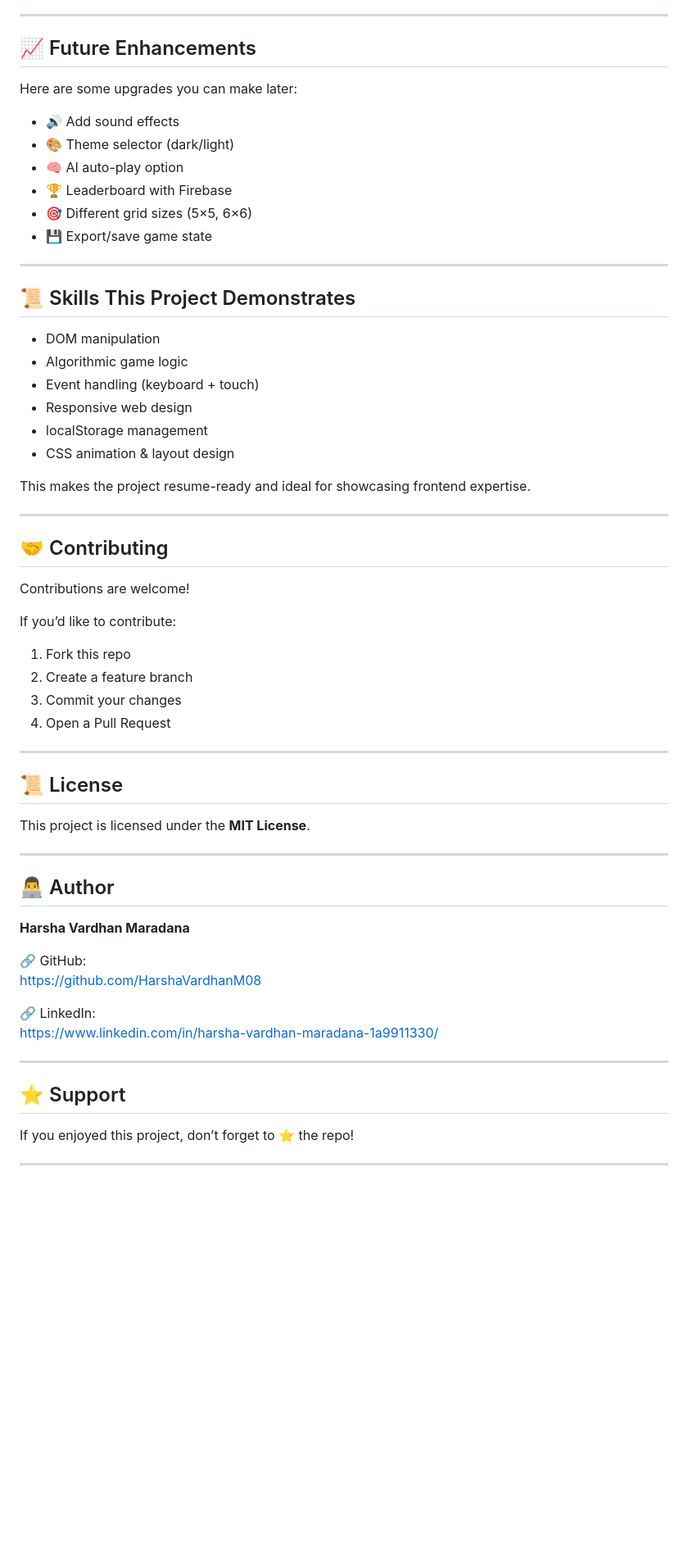
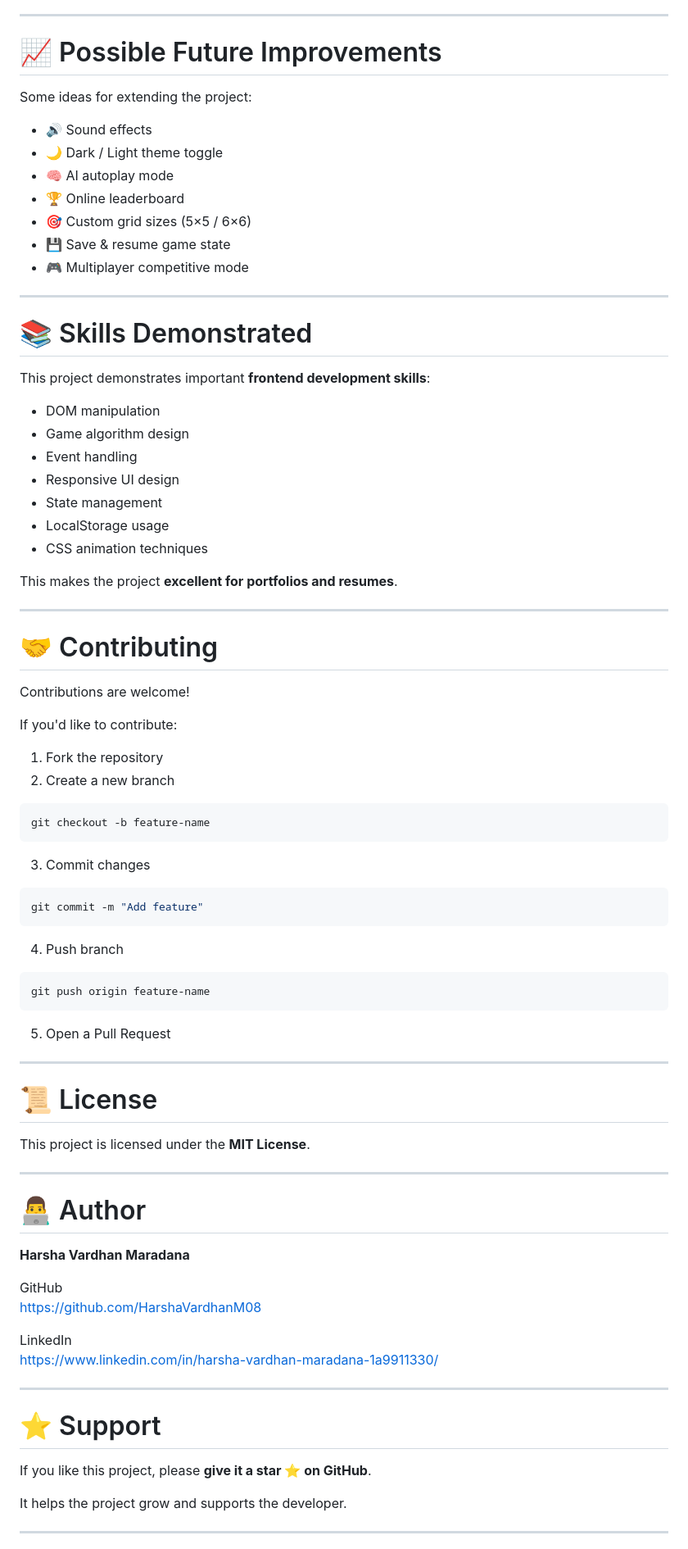
Before and after one commit to HarshaVardhanM08/2048-web-game, a Markdown page: README.md, the part around one of its changes. Shown at 82% size. GitHub-like rendering; blank space fills up the shorter version.

````diff
--- a/README.md
+++ b/README.md
@@ -146,66 +285,88 @@ Your deployed site lives at:
 
 ---
 
-## 📈 Future Enhancements
+# 📈 Possible Future Improvements
 
-Here are some upgrades you can make later:
+Some ideas for extending the project:
 
-- 🔊 Add sound effects
-- 🎨 Theme selector (dark/light)
-- 🧠 AI auto-play option
-- 🏆 Leaderboard with Firebase
-- 🎯 Different grid sizes (5×5, 6×6)
-- 💾 Export/save game state
+- 🔊 Sound effects
+- 🌙 Dark / Light theme toggle
+- 🧠 AI autoplay mode
+- 🏆 Online leaderboard
+- 🎯 Custom grid sizes (5×5 / 6×6)
+- 💾 Save & resume game state
+- 🎮 Multiplayer competitive mode
 
 ---
 
-## 📜 Skills This Project Demonstrates
+# 📚 Skills Demonstrated
+
+This project demonstrates important **frontend development skills**:
 
 - DOM manipulation
-- Algorithmic game logic
-- Event handling (keyboard + touch)
-- Responsive web design
-- localStorage management
-- CSS animation & layout design
+- Game algorithm design
+- Event handling
+- Responsive UI design
+- State management
+- LocalStorage usage
+- CSS animation techniques
 
-This makes the project resume-ready and ideal for showcasing frontend expertise.
+This makes the project **excellent for portfolios and resumes**.
 
 ---
 
-## 🤝 Contributing
+# 🤝 Contributing
 
 Contributions are welcome!
 
-If you’d like to contribute:
+If you'd like to contribute:
 
-1. Fork this repo
-2. Create a feature branch
-3. Commit your changes
-4. Open a Pull Request
+1. Fork the repository
+2. Create a new branch
+
+```bash
+git checkout -b feature-name
+```
+
+3. Commit changes
+
+```bash
+git commit -m "Add feature"
+```
+
+4. Push branch
+
+```bash
+git push origin feature-name
+```
+
+5. Open a Pull Request
 
 ---
 
-## 📜 License
+# 📜 License
 
 This project is licensed under the **MIT License**.
 
 ---
 
-## 👨‍💻 Author
+# 👨‍💻 Author
 
 **Harsha Vardhan Maradana**
 
-🔗 GitHub:
+GitHub
 https://github.com/HarshaVardhanM08
 
-🔗 LinkedIn:
+LinkedIn
 https://www.linkedin.com/in/harsha-vardhan-maradana-1a9911330/
 
 ---
 
-## ⭐ Support
+# ⭐ Support
 
-If you enjoyed this project, don’t forget to ⭐ the repo!
+If you like this project, please **give it a star ⭐ on GitHub**.
+
+It helps the project grow and supports the developer.
 
 ---
 
````
Also changed, not shown: other parts of README.md (+221 -82 lines).
